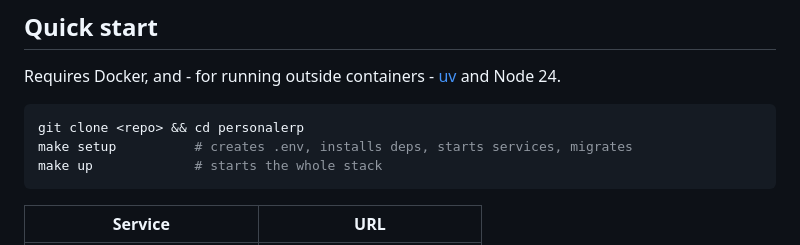
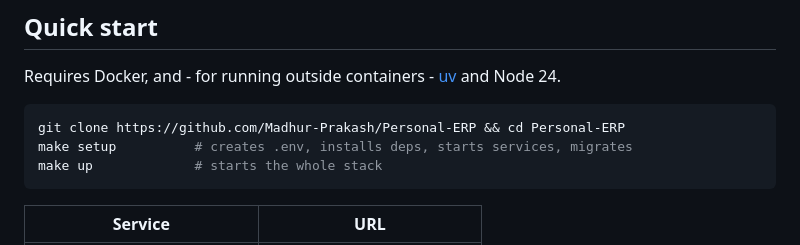
Before and after one commit to Madhur-Prakash/Personal-ERP, a Markdown page: README.md, the part around the change. Rendered like a GitHub page.

Commit message:
fix: update clone command in README to use the correct repository URL

````diff
--- a/README.md
+++ b/README.md
@@ -57,7 +57,7 @@ Requires Docker, and - for running outside containers -
 [uv](https://docs.astral.sh/uv/) and Node 24.
 
 ```bash
-git clone <repo> && cd personalerp
+git clone https://github.com/Madhur-Prakash/Personal-ERP && cd Personal-ERP
 make setup          # creates .env, installs deps, starts services, migrates
 make up             # starts the whole stack
 ```
````
